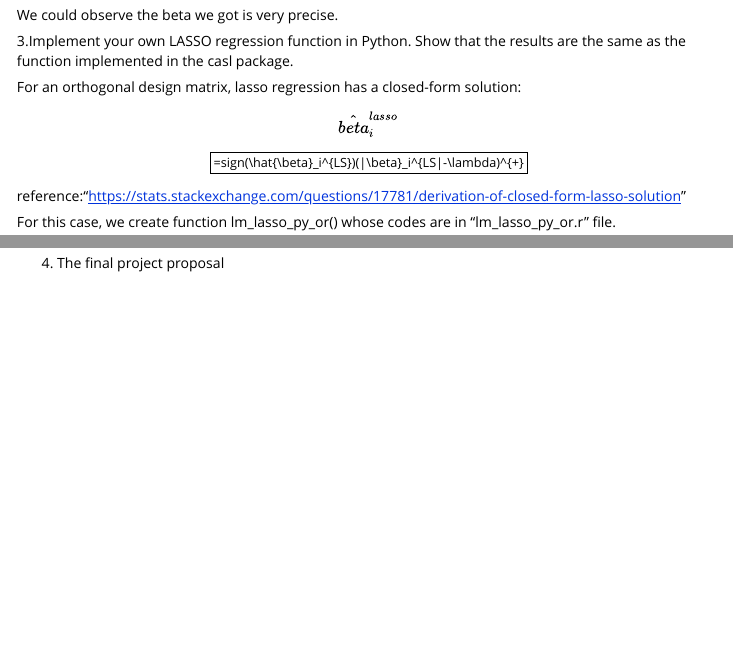
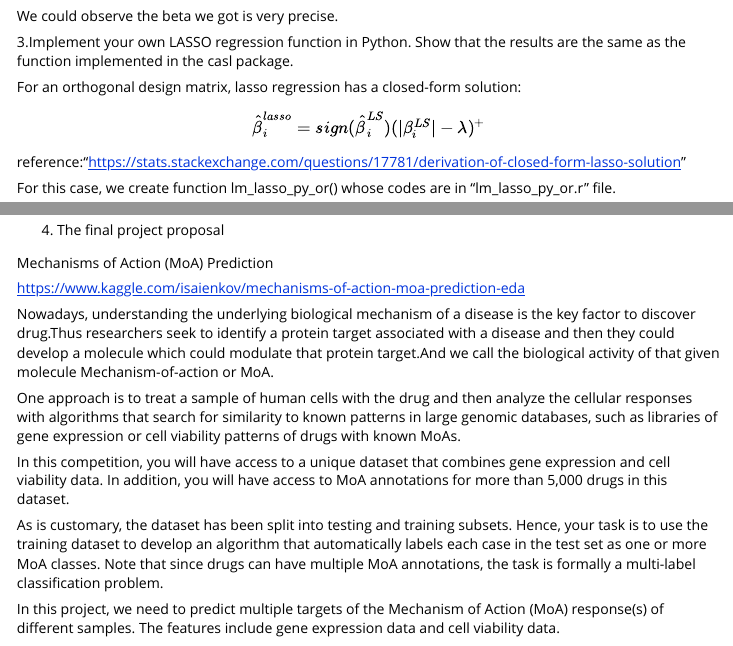
Before and after one commit to cz354/bis557, an R Markdown document (vignettes/homework-4.Rmd): the page in a window 1100 px wide, from 1740 px down before the commit and from 1800 px down after it, so that both start at the same text, and a second part further down, joined at a grey line. Rendered offline with R 4.5, knitr and Pandoc, with nearby package versions; code that draws random numbers runs with fixed seeds of ours; some code elsewhere in the file could not run offline.

Commit message:
update homework4

```diff
--- a/vignettes/homework-4.Rmd
+++ b/vignettes/homework-4.Rmd
@@ -86,8 +90,7 @@ We could observe the beta we got is very precise.
 
 For an orthogonal design matrix, lasso regression has a closed-form solution:
 
-$$\hat{beta}_i^{lasso}$$
-$$=sign(\hat{\beta}_i^{LS})(|\beta}_i^{LS|-\lambda)^{+}$$
+$$ \hat{\beta}_i^{lasso} = sign(\hat{\beta}_i^{LS})(|\beta_i^{LS}|-\lambda)^{+}$$
 
 
 
@@ -109,3 +112,17 @@ fit_lasso$coefficients
 We could observe that the results are similiar.
 
 4. The final project proposal
+
+Mechanisms of Action (MoA) Prediction
+
+https://www.kaggle.com/isaienkov/mechanisms-of-action-moa-prediction-eda
+
+Nowadays, understanding the underlying biological mechanism of a disease is the key factor to discover drug.Thus researchers seek to identify a protein target associated with a disease and then they could develop a molecule which could modulate that protein target.And we call the biological activity of that given molecule Mechanism-of-action or MoA.
+
+One approach is to treat a sample of human cells with the drug and then analyze the cellular responses with algorithms that search for similarity to known patterns in large genomic databases, such as libraries of gene expression or cell viability patterns of drugs with known MoAs.
+
+In this competition, you will have access to a unique dataset that combines gene expression and cell viability data. In addition, you will have access to MoA annotations for more than 5,000 drugs in this dataset.
+
+As is customary, the dataset has been split into testing and training subsets. Hence, your task is to use the training dataset to develop an algorithm that automatically labels each case in the test set as one or more MoA classes. Note that since drugs can have multiple MoA annotations, the task is formally a multi-label classification problem.
+
+In this project, we need to predict multiple targets of the Mechanism of Action (MoA) response(s) of different samples. The features include  gene expression data and cell viability data.
```
Also changed, not shown: vignettes/homework-4.Rmd (6 more changed lines).
